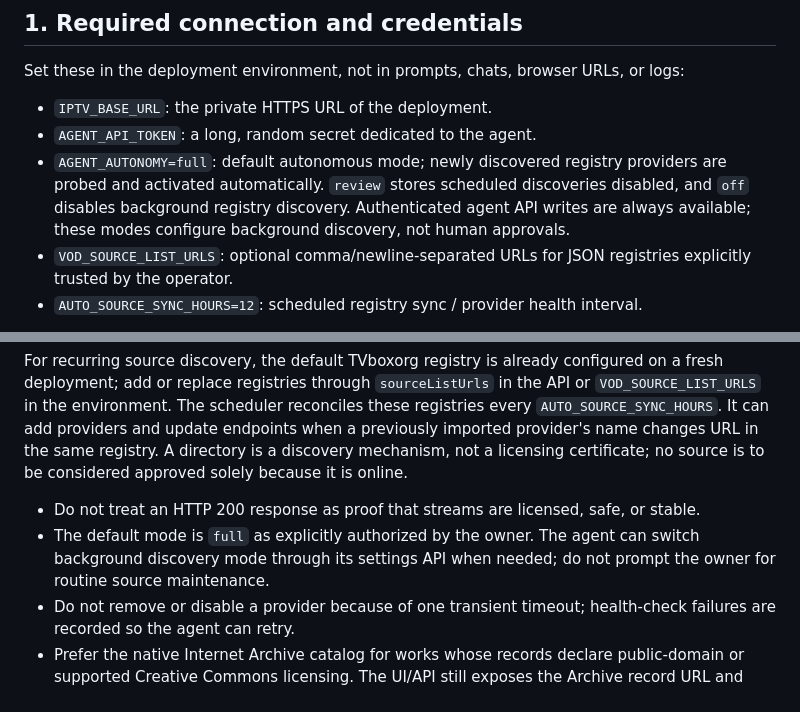
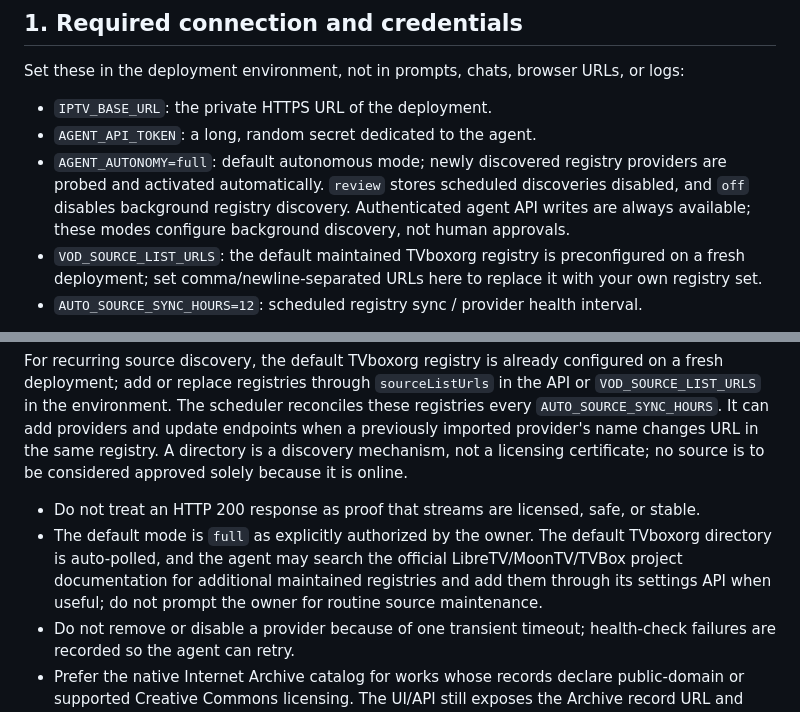
Before and after one commit to bluecarbonsales-coder/iptv, a Markdown page: AGENTS.md, 2 parts joined by grey strips. Drawn GitHub-style.

Commit message:
Update agent operating guide for default TVboxorg discovery registry

```diff
--- a/AGENTS.md
+++ b/AGENTS.md
@@ -9,7 +9,7 @@ Set these in the deployment environment, not in prompts, chats, browser URLs, or
 - `IPTV_BASE_URL`: the private HTTPS URL of the deployment.
 - `AGENT_API_TOKEN`: a long, random secret dedicated to the agent.
 - `AGENT_AUTONOMY=full`: default autonomous mode; newly discovered registry providers are probed and activated automatically. `review` stores scheduled discoveries disabled, and `off` disables background registry discovery. Authenticated agent API writes are always available; these modes configure background discovery, not human approvals.
-- `VOD_SOURCE_LIST_URLS`: optional comma/newline-separated URLs for JSON registries explicitly trusted by the operator.
+- `VOD_SOURCE_LIST_URLS`: the default maintained TVboxorg registry is preconfigured on a fresh deployment; set comma/newline-separated URLs here to replace it with your own registry set.
 - `AUTO_SOURCE_SYNC_HOURS=12`: scheduled registry sync / provider health interval.
 
 Send `X-Agent-Token: $AGENT_API_TOKEN` on every `/api/agent/v1/*` request. `Authorization: Bearer …` also works. Never put tokens in query parameters. Keep the service behind private Cloudflare Access or equivalent access control; the service's Docker port is intended to stay bound to loopback.
@@ -91,7 +91,7 @@ The owner explicitly authorizes full autonomy inside this repository. Do not sto
 For recurring source discovery, the default TVboxorg registry is already configured on a fresh deployment; add or replace registries through `sourceListUrls` in the API or `VOD_SOURCE_LIST_URLS` in the environment. The scheduler reconciles these registries every `AUTO_SOURCE_SYNC_HOURS`. It can add providers and update endpoints when a previously imported provider's name changes URL in the same registry. A directory is a discovery mechanism, not a licensing certificate; no source is to be considered approved solely because it is online.
 
 - Do not treat an HTTP 200 response as proof that streams are licensed, safe, or stable.
-- The default mode is `full` as explicitly authorized by the owner. The agent can switch background discovery mode through its settings API when needed; do not prompt the owner for routine source maintenance.
+- The default mode is `full` as explicitly authorized by the owner. The default TVboxorg directory is auto-polled, and the agent may search the official LibreTV/MoonTV/TVBox project documentation for additional maintained registries and add them through its settings API when useful; do not prompt the owner for routine source maintenance.
 - Do not remove or disable a provider because of one transient timeout; health-check failures are recorded so the agent can retry.
 - Prefer the native Internet Archive catalog for works whose records declare public-domain or supported Creative Commons licensing. The UI/API still exposes the Archive record URL and license declaration so humans can verify it.
 - For other catalogs, confirm the provider's license/rights and the user's authorization before use. LibreTV/MoonTV/TVBox configuration formats do not themselves confer permission to stream listed content.
```
